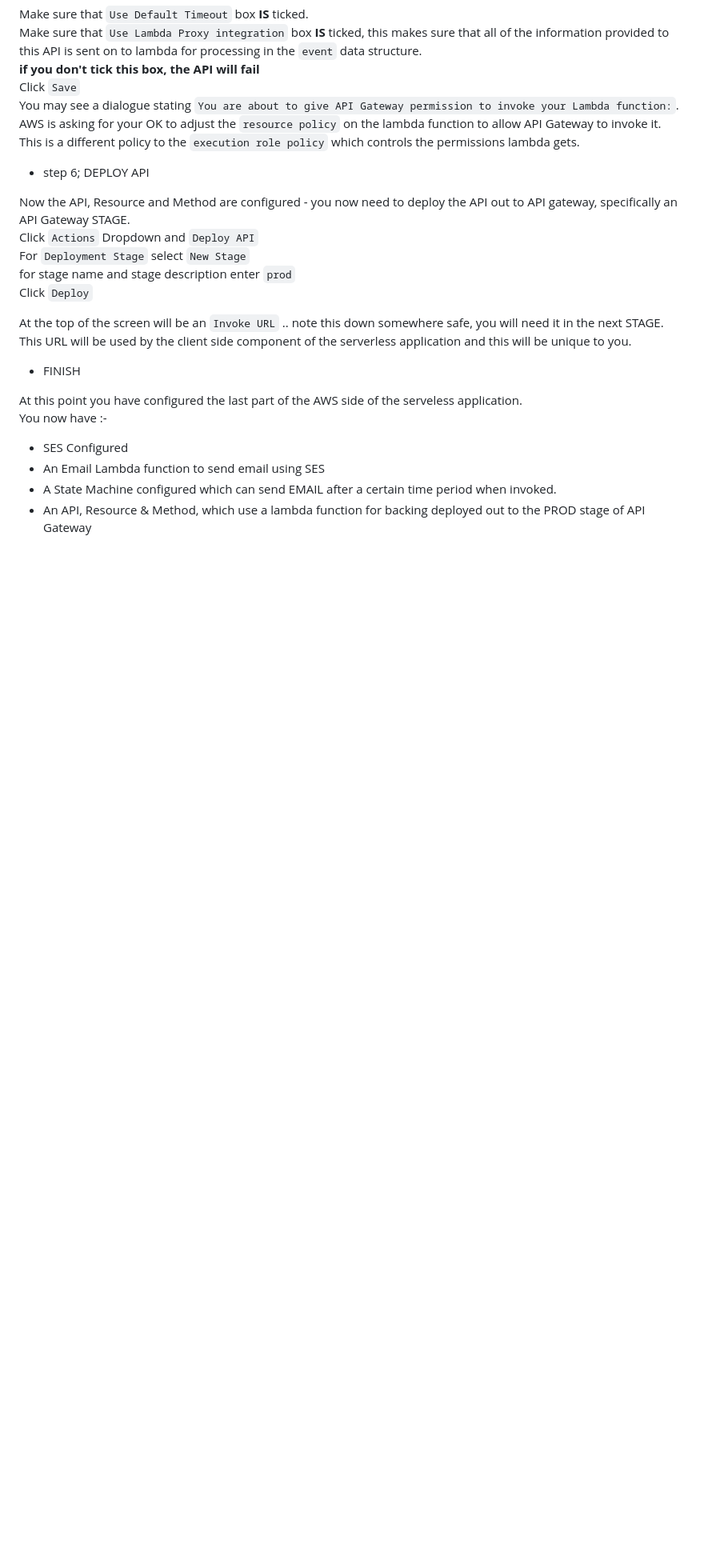
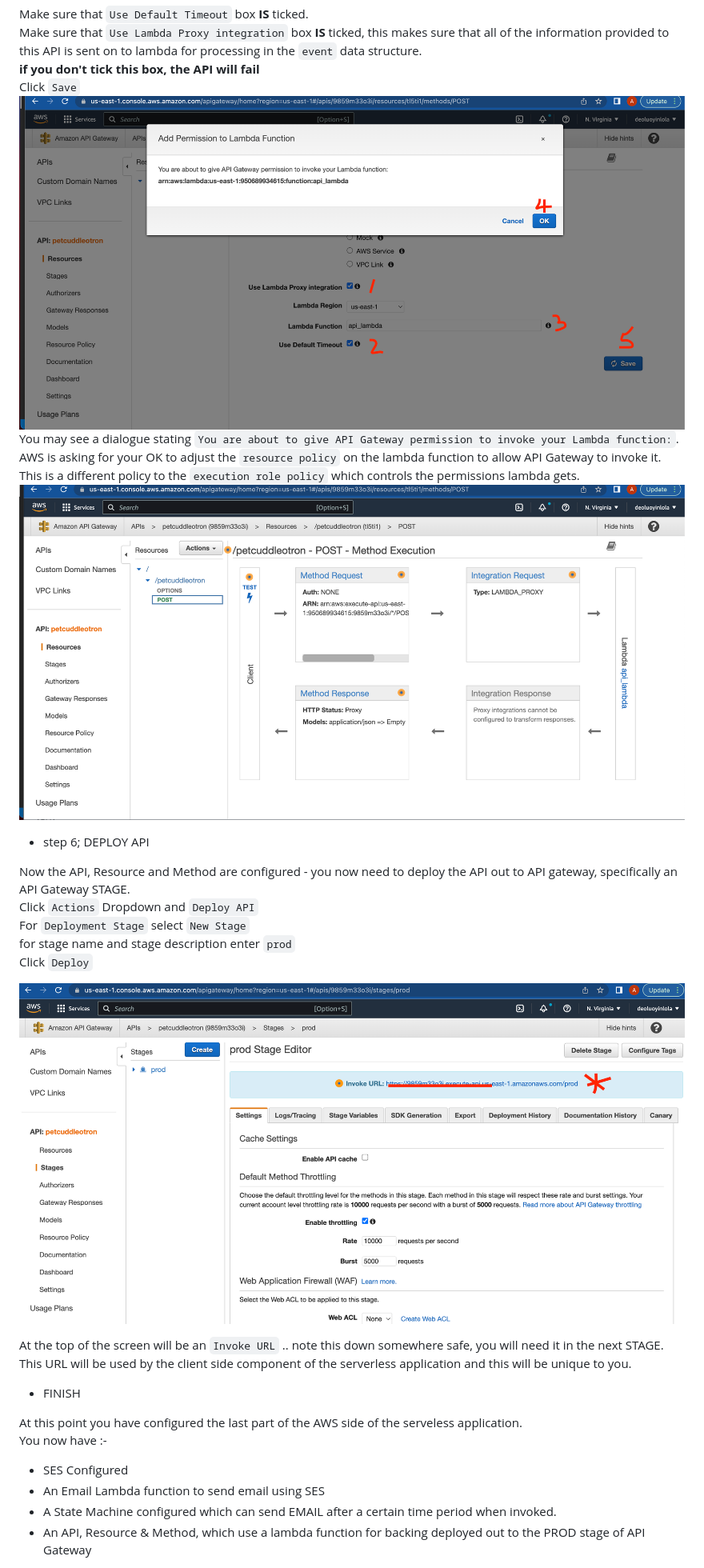
Before and after one commit to deoluoyinlola/aws-serverless-app, a Markdown page: README.md, the part around one of its changes. Shown at 80% size. Rendered like a GitHub page; pictures changed too: Docs/api-gateway-6.png (added), Docs/api-gateway-7.png (added), Docs/api-gateway-8.png (added); blank space fills up the shorter version.

Commit message:
api method added

```diff
--- a/README.md
+++ b/README.md
@@ -225,7 +227,9 @@ Make sure that `Use Default Timeout` box **IS** ticked.
 Make sure that `Use Lambda Proxy integration` box **IS** ticked, this makes sure that all of the information provided to this API is sent on to lambda for processing in the `event` data structure.
 **if you don't tick this box, the API will fail**
 Click `Save`
+![api-gateway](Docs/api-gateway-6.png)
 You may see a dialogue stating `You are about to give API Gateway permission to invoke your Lambda function:`. AWS is asking for your OK to adjust the `resource policy` on the lambda function to allow API Gateway to invoke it.  This is a different policy to the `execution role policy` which controls the permissions lambda gets.
+![api-gateway](Docs/api-gateway-7.png)
 
 
 - step 6; DEPLOY API
@@ -235,6 +239,8 @@ Click `Actions` Dropdown and `Deploy API`
 For `Deployment Stage` select `New Stage`
 for stage name and stage description enter `prod`
 Click `Deploy`
+
+![api-gateway](Docs/api-gateway-8.png)
 
 At the top of the screen will be an `Invoke URL` .. note this down somewhere safe, you will need it in the next STAGE.
 This URL will be used by the client side component of the serverless application and this will be unique to you.
```
Also changed, not shown: other parts of README.md (+2 -0 lines), Docs/api-gateway-5.png (added), 3 other files.
